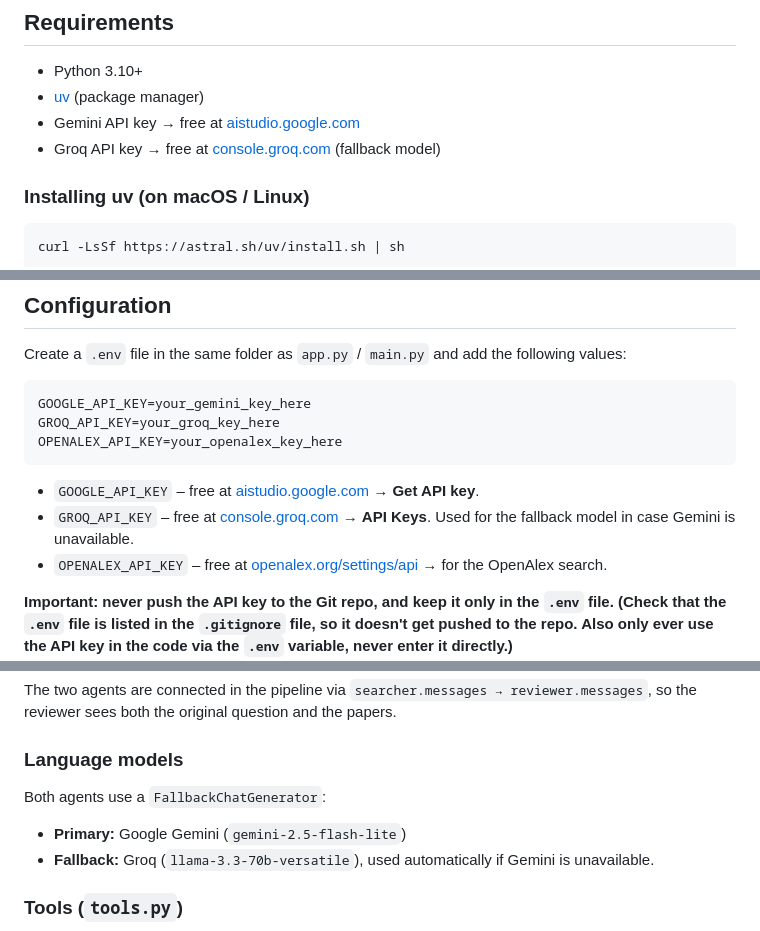
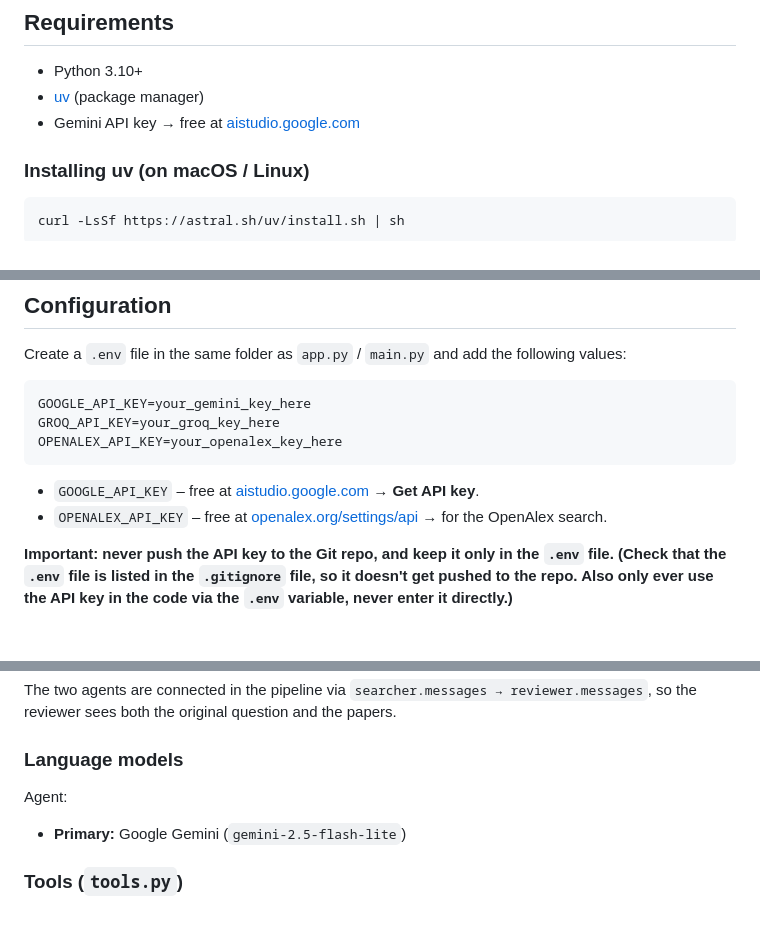
Before and after one commit to MoritzSt4/haystack-research-agent, a Markdown page: README.md, 3 parts joined by grey strips. Drawn GitHub-style; blank space fills up the shorter version.

Commit message:
minor change REAME

````diff
--- a/README.md
+++ b/README.md
@@ -15,7 +15,6 @@ The project can be used in two ways:
 - Python 3.10+
 - [uv](https://astral.sh/uv) (package manager)
 - Gemini API key → free at [aistudio.google.com](https://aistudio.google.com)
-- Groq API key → free at [console.groq.com](https://console.groq.com) (fallback model)
 
 ### Installing uv (on macOS / Linux)
 
@@ -55,7 +54,6 @@ OPENALEX_API_KEY=your_openalex_key_here
 ```
 
 - `GOOGLE_API_KEY` – free at [aistudio.google.com](https://aistudio.google.com) → **Get API key**.
-- `GROQ_API_KEY` – free at [console.groq.com](https://console.groq.com) → **API Keys**. Used for the fallback model in case Gemini is unavailable.
 - `OPENALEX_API_KEY` – free at  [openalex.org/settings/api](https://openalex.org/settings/api) → for the OpenAlex search.
 
 **Important: never push the API key to the Git repo, and keep it only in the `.env` file. (Check that the `.env` file is listed in the `.gitignore` file, so it doesn't get pushed to the repo. Also only ever use the API key in the code via the `.env` variable, never enter it directly.)**
@@ -118,10 +116,9 @@ The two agents are connected in the pipeline via `searcher.messages → reviewer
 
 ### Language models
 
-Both agents use a `FallbackChatGenerator`:
+Agent:
 
 - **Primary:** Google Gemini (`gemini-2.5-flash-lite`)
-- **Fallback:** Groq (`llama-3.3-70b-versatile`), used automatically if Gemini is unavailable.
 
 ### Tools (`tools.py`)
 
````
